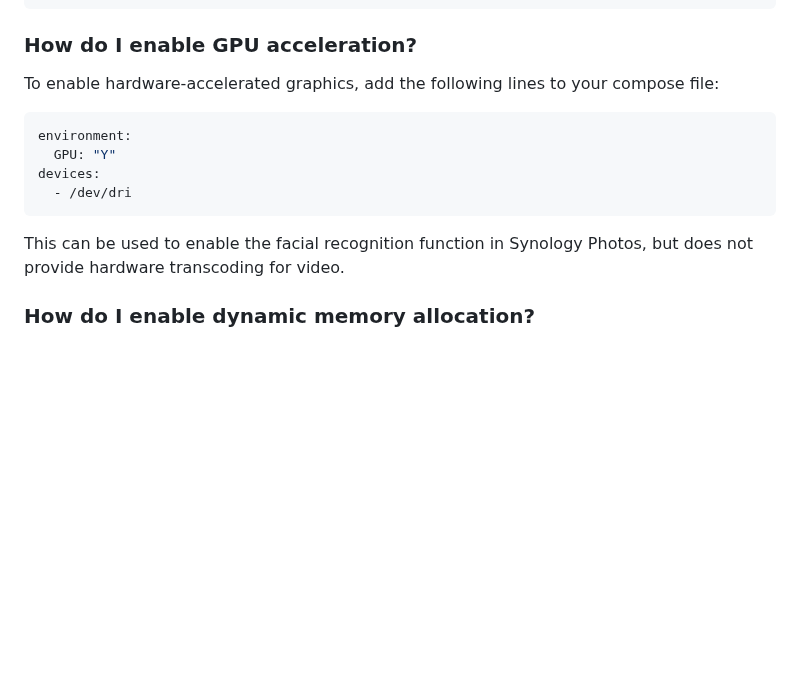
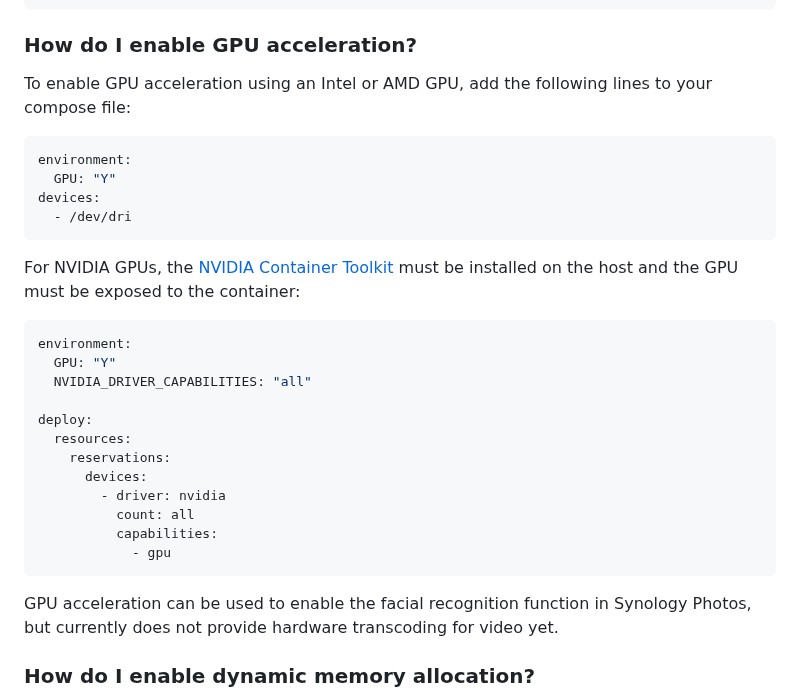
Before and after one commit to vdsm/virtual-dsm, a Markdown page: readme.md, the part around the change. GitHub-like rendering; blank space fills up the shorter version.

Commit message:
docs: GPU acceleration (#1398)

````diff
--- a/readme.md
+++ b/readme.md
@@ -203,7 +203,7 @@ kubectl apply -f https://raw.githubusercontent.com/vdsm/virtual-dsm/refs/heads/m
 
 ### How do I enable GPU acceleration?
 
-  To enable hardware-accelerated graphics, add the following lines to your compose file:
+  To enable GPU acceleration using an Intel or AMD GPU, add the following lines to your compose file:
 
   ```yaml
   environment:
@@ -212,7 +212,24 @@ kubectl apply -f https://raw.githubusercontent.com/vdsm/virtual-dsm/refs/heads/m
     - /dev/dri
   ```
 
-  This can be used to enable the facial recognition function in Synology Photos, but does not provide hardware transcoding for video.
+  For NVIDIA GPUs, the [NVIDIA Container Toolkit](https://docs.nvidia.com/datacenter/cloud-native/container-toolkit/latest/install-guide.html) must be installed on the host and the GPU must be exposed to the container:
+
+  ```yaml
+  environment:
+    GPU: "Y"
+    NVIDIA_DRIVER_CAPABILITIES: "all"
+
+  deploy:
+    resources:
+      reservations:
+        devices:
+          - driver: nvidia
+            count: all
+            capabilities:
+              - gpu
+  ```
+
+  GPU acceleration can be used to enable the facial recognition function in Synology Photos, but currently does not provide hardware transcoding for video yet.
 
 ### How do I enable dynamic memory allocation?
 
````
